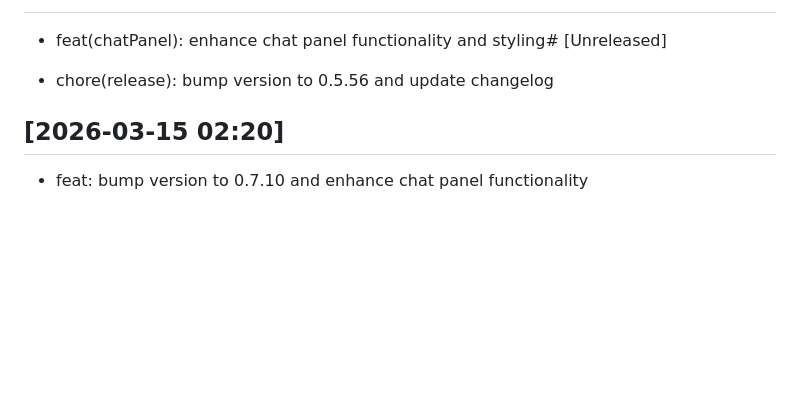
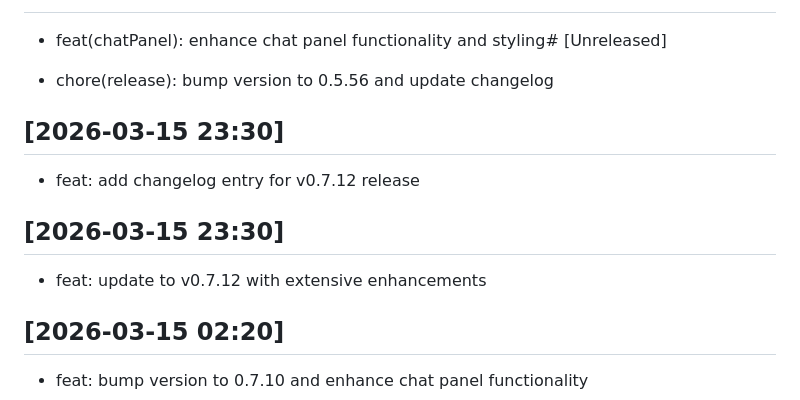
Before and after one commit to ParisNeo/lollms-vs-coder, a Markdown page: CHANGELOG.md, the part around the change. GitHub-like rendering; blank space fills up the shorter version.

Commit message:
feat: add changelog entry for v0.7.12 release
- Documented new version 0.7.12 with extensive enhancements.
- Updated CHANGELOG with timestamped entry for 2026-03-15 23:30.

```diff
--- a/CHANGELOG.md
+++ b/CHANGELOG.md
@@ -28,6 +28,14 @@ All notable changes to the "Lollms VS Coder" extension will be documented in thi
 - feat(chatPanel): enhance chat panel functionality and styling# [Unreleased]
 
 - chore(release): bump version to 0.5.56 and update changelog
+
+## [2026-03-15 23:30]
+
+- feat: add changelog entry for v0.7.12 release
+
+## [2026-03-15 23:30]
+
+- feat: update to v0.7.12 with extensive enhancements
 
 ## [2026-03-15 02:20]
 
```
